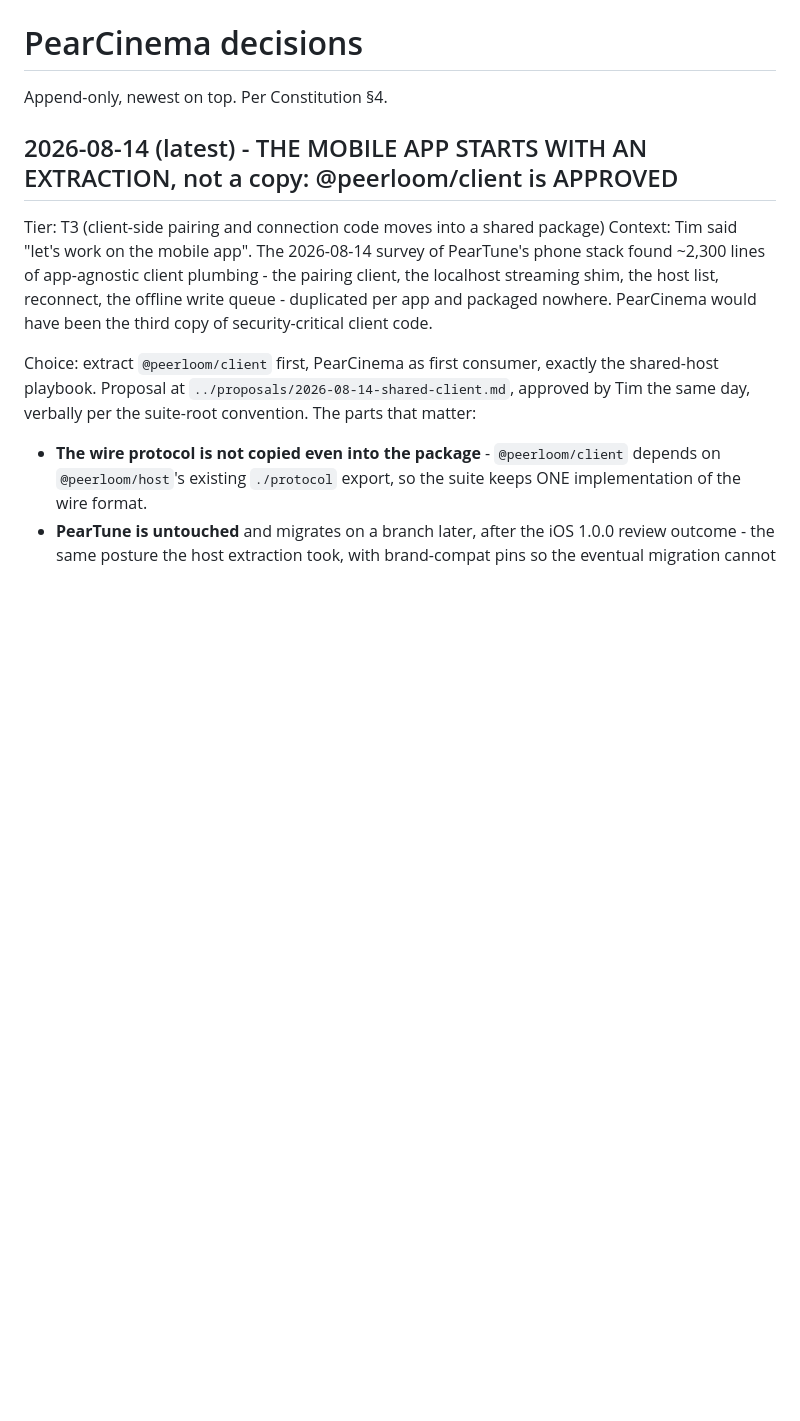
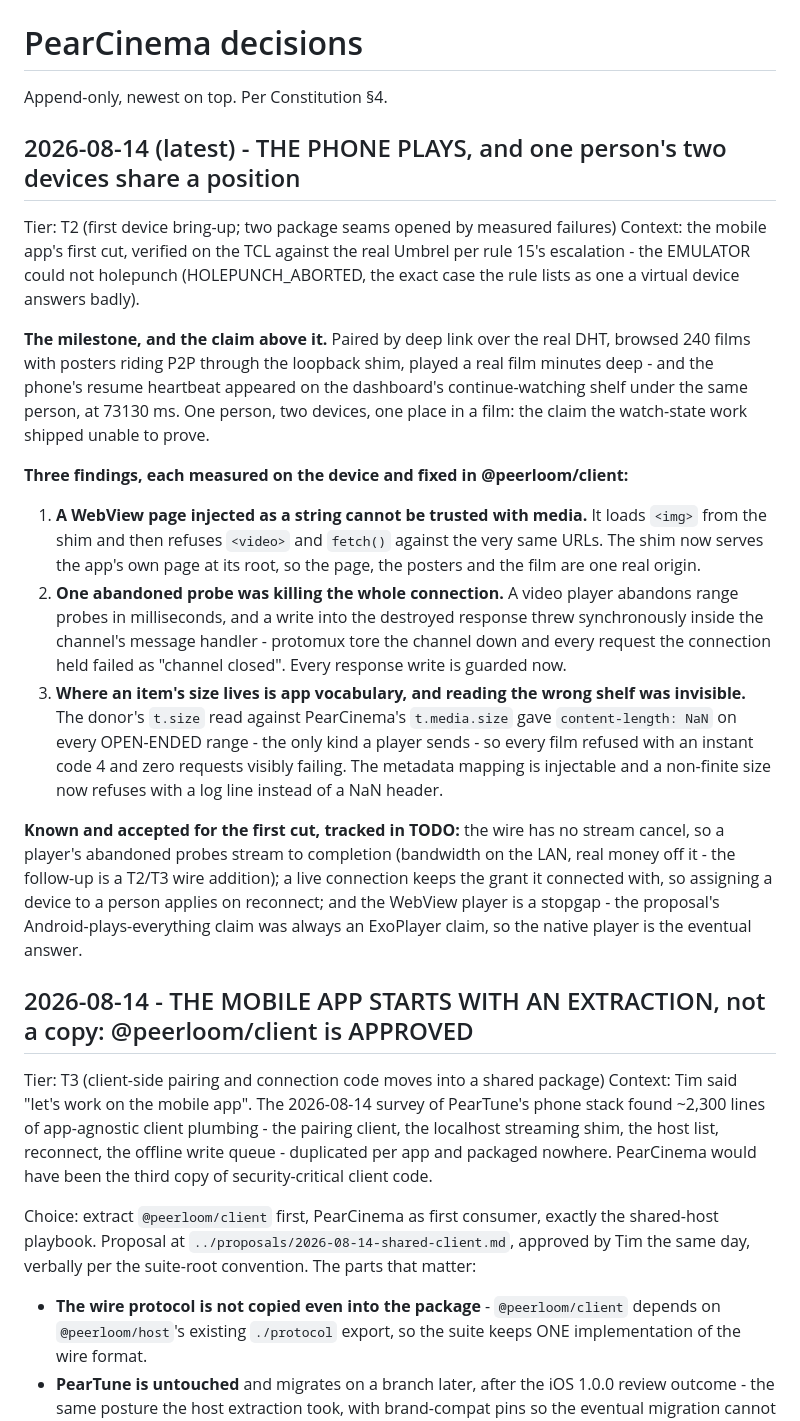
Before and after one commit to peerloomllc/pearcinema, a Markdown page: DECISIONS.md, the part around the change. Drawn GitHub-style; blank space fills up the shorter version.

Commit message:
docs: the bring-up decisions ride with the app PR
Co-Authored-By: Claude Fable 5 <noreply@anthropic.com>
Claude-Session: https://claude.ai/code/session_01AqydCujEWT54NWw7XY2snR

```diff
--- a/DECISIONS.md
+++ b/DECISIONS.md
@@ -2,7 +2,44 @@
 
 Append-only, newest on top. Per Constitution §4.
 
-## 2026-08-14 (latest) - THE MOBILE APP STARTS WITH AN EXTRACTION, not a copy: @peerloom/client is APPROVED
+## 2026-08-14 (latest) - THE PHONE PLAYS, and one person's two devices share a position
+Tier: T2 (first device bring-up; two package seams opened by measured failures)
+Context: the mobile app's first cut, verified on the TCL against the real Umbrel per
+rule 15's escalation - the EMULATOR could not holepunch (HOLEPUNCH_ABORTED, the exact
+case the rule lists as one a virtual device answers badly).
+
+**The milestone, and the claim above it.** Paired by deep link over the real DHT,
+browsed 240 films with posters riding P2P through the loopback shim, played a real
+film minutes deep - and the phone's resume heartbeat appeared on the dashboard's
+continue-watching shelf under the same person, at 73130 ms. One person, two devices,
+one place in a film: the claim the watch-state work shipped unable to prove.
+
+**Three findings, each measured on the device and fixed in @peerloom/client:**
+
+1. **A WebView page injected as a string cannot be trusted with media.** It loads
+   `<img>` from the shim and then refuses `<video>` and `fetch()` against the very
+   same URLs. The shim now serves the app's own page at its root, so the page, the
+   posters and the film are one real origin.
+2. **One abandoned probe was killing the whole connection.** A video player abandons
+   range probes in milliseconds, and a write into the destroyed response threw
+   synchronously inside the channel's message handler - protomux tore the channel
+   down and every request the connection held failed as "channel closed". Every
+   response write is guarded now.
+3. **Where an item's size lives is app vocabulary, and reading the wrong shelf was
+   invisible.** The donor's `t.size` read against PearCinema's `t.media.size` gave
+   `content-length: NaN` on every OPEN-ENDED range - the only kind a player sends -
+   so every film refused with an instant code 4 and zero requests visibly failing.
+   The metadata mapping is injectable and a non-finite size now refuses with a log
+   line instead of a NaN header.
+
+**Known and accepted for the first cut, tracked in TODO:** the wire has no stream
+cancel, so a player's abandoned probes stream to completion (bandwidth on the LAN,
+real money off it - the follow-up is a T2/T3 wire addition); a live connection keeps
+the grant it connected with, so assigning a device to a person applies on reconnect;
+and the WebView player is a stopgap - the proposal's Android-plays-everything claim
+was always an ExoPlayer claim, so the native player is the eventual answer.
+
+## 2026-08-14 - THE MOBILE APP STARTS WITH AN EXTRACTION, not a copy: @peerloom/client is APPROVED
 Tier: T3 (client-side pairing and connection code moves into a shared package)
 Context: Tim said "let's work on the mobile app". The 2026-08-14 survey of PearTune's
 phone stack found ~2,300 lines of app-agnostic client plumbing - the pairing client,
```
